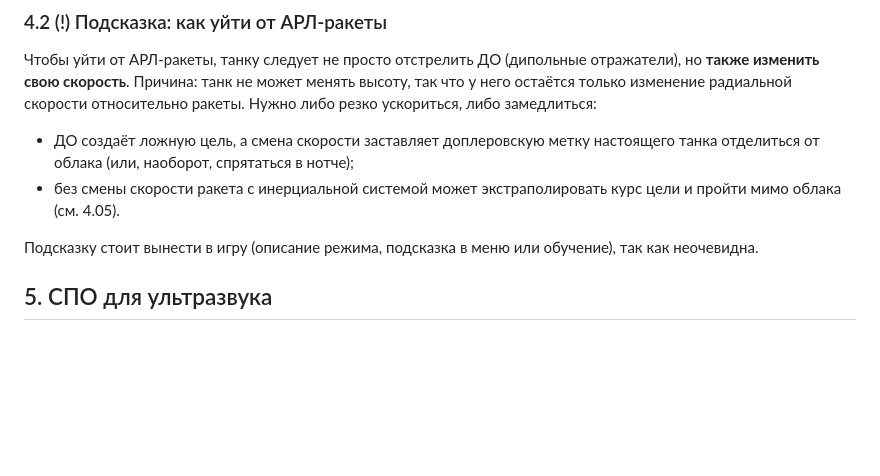
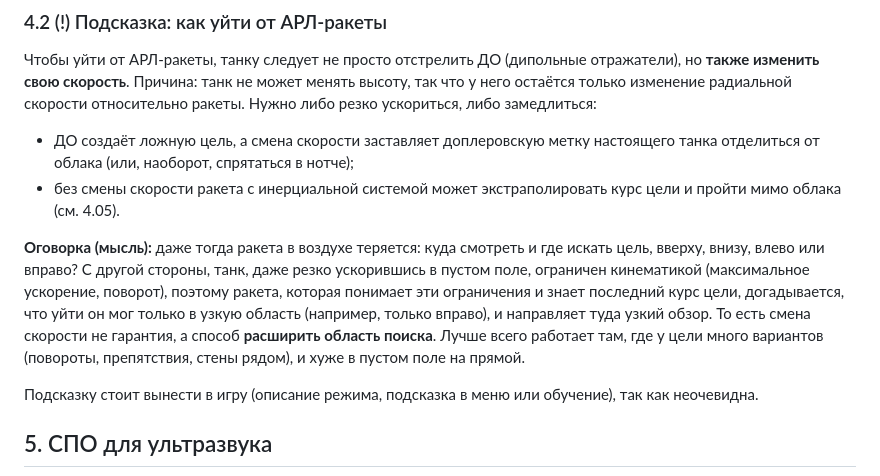
Before and after one commit to Skycader/war-bots, a Markdown page: plans/ultrasound-radar.md, the part around the change. GitHub-like rendering; blank space fills up the shorter version.

Commit message:
plans: caveat - missile can bound the search area from target kinematics
Co-Authored-By: Claude Sonnet 5.5 <noreply@anthropic.com>

```diff
--- a/plans/ultrasound-radar.md
+++ b/plans/ultrasound-radar.md
@@ -93,6 +93,8 @@
 - ДО создаёт ложную цель, а смена скорости заставляет доплеровскую метку настоящего танка отделиться от облака (или, наоборот, спрятаться в нотче);
 - без смены скорости ракета с инерциальной системой может экстраполировать курс цели и пройти мимо облака (см. 4.05).
 
+**Оговорка (мысль):** даже тогда ракета в воздухе теряется: куда смотреть и где искать цель, вверху, внизу, влево или вправо? С другой стороны, танк, даже резко ускорившись в пустом поле, ограничен кинематикой (максимальное ускорение, поворот), поэтому ракета, которая понимает эти ограничения и знает последний курс цели, догадывается, что уйти он мог только в узкую область (например, только вправо), и направляет туда узкий обзор. То есть смена скорости не гарантия, а способ **расширить область поиска**. Лучше всего работает там, где у цели много вариантов (повороты, препятствия, стены рядом), и хуже в пустом поле на прямой.
+
 Подсказку стоит вынести в игру (описание режима, подсказка в меню или обучение), так как неочевидна.
 
 ## 5. СПО для ультразвука
```
